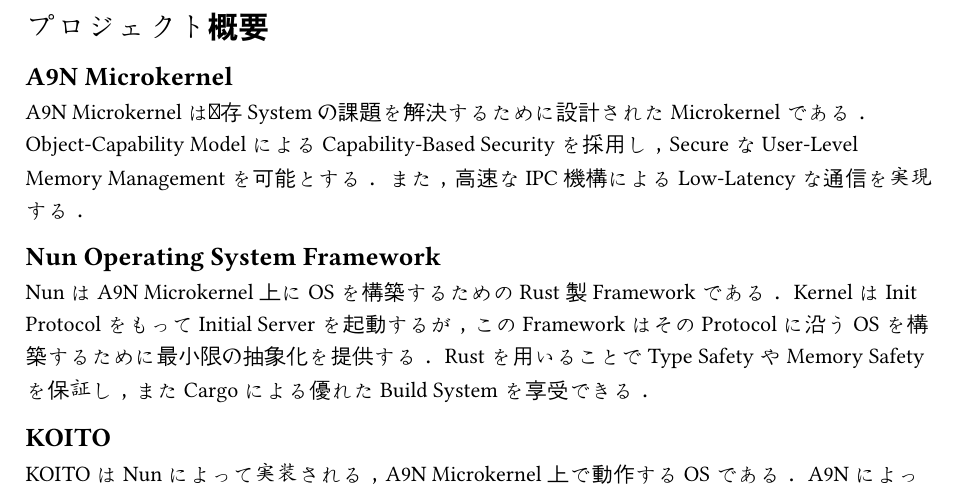
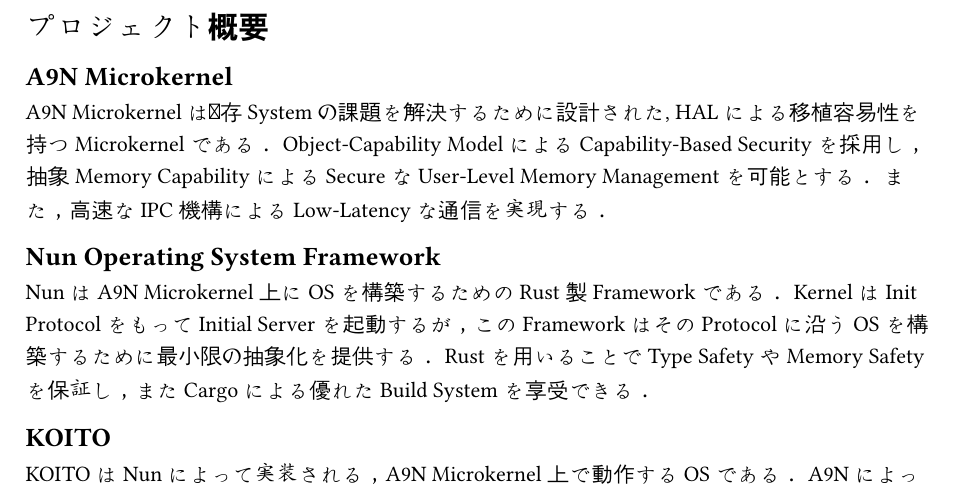
Before and after one commit to horizon2038/mitou-documentation, a Typst document (mitou-it-2024/report/private_detailed_report/pages/project_overview.typ): part of the page, cut so that both start at the same text. Compiled offline with Typst 0.15.

Commit message:
[add] description of HAL

```diff
--- a/mitou-it-2024/report/private_detailed_report/pages/project_overview.typ
+++ b/mitou-it-2024/report/private_detailed_report/pages/project_overview.typ
@@ -2,8 +2,8 @@
 
 == A9N Microkernel
 
-A9N Microkernelは既存Systemの課題を解決するために設計されたMicrokernelである．
-Object-Capability ModelによるCapability-Based Securityを採用し，SecureなUser-Level Memory Managementを可能とする．
+A9N Microkernelは既存Systemの課題を解決するために設計された, HALによる移植容易性を持つMicrokernelである．
+Object-Capability ModelによるCapability-Based Securityを採用し，抽象Memory CapabilityによるSecureなUser-Level Memory Managementを可能とする．
 また，高速なIPC機構によるLow-Latencyな通信を実現する．
 
 == Nun Operating System Framework
```
